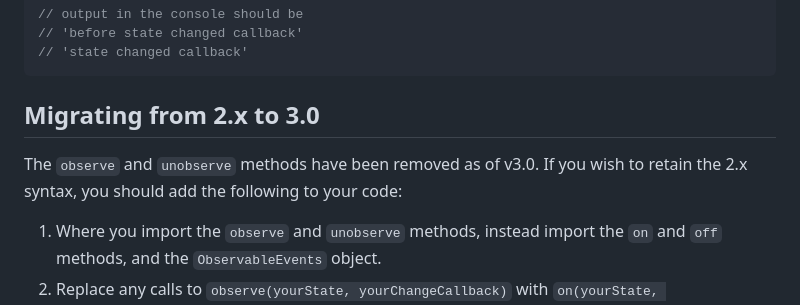
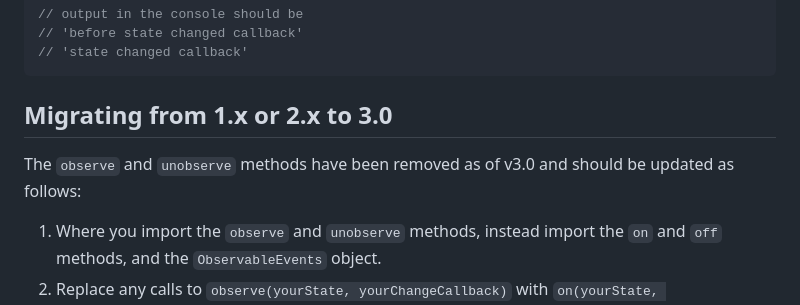
Before and after one commit to aleph1/simple-observable-proxy, a Markdown page: README.md, the part around the change. Rendered like a GitHub page.

Commit message:
Fixed wording of migration

````diff
--- a/README.md
+++ b/README.md
@@ -155,8 +155,8 @@ console.log('before state changed callback');
 // 'state changed callback'
 ```
 
-## Migrating from 2.x to 3.0
-The `observe` and `unobserve` methods have been removed as of v3.0. If you wish to retain the 2.x syntax, you should add the following to your code:
+## Migrating from 1.x or 2.x to 3.0
+The `observe` and `unobserve` methods have been removed as of v3.0 and should be updated as follows:
 
 1. Where you import the `observe` and `unobserve` methods, instead import the `on` and `off` methods, and the `ObservableEvents` object.
 2. Replace any calls to `observe(yourState, yourChangeCallback)` with `on(yourState, ObservableEvents.change, yourChangeCallback)`, and any calls to `unobserve(yourState, yourChangeCallback)` with `off(yourState, ObservableEvents.change, yourChangeCallback)`.
````
